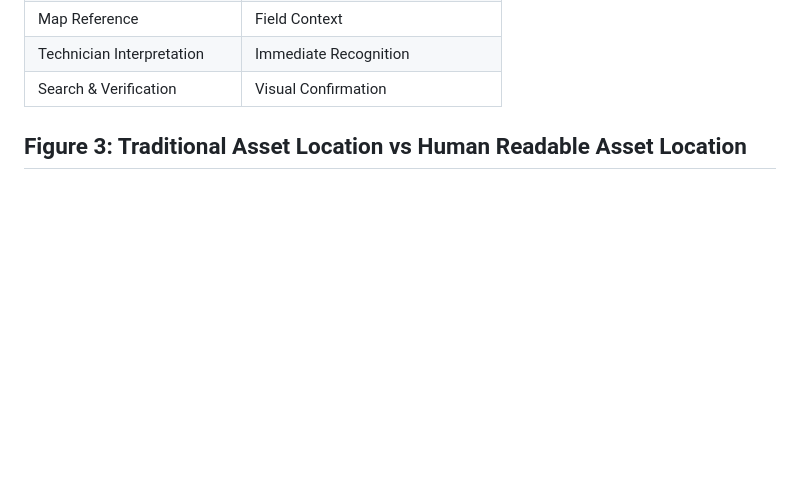
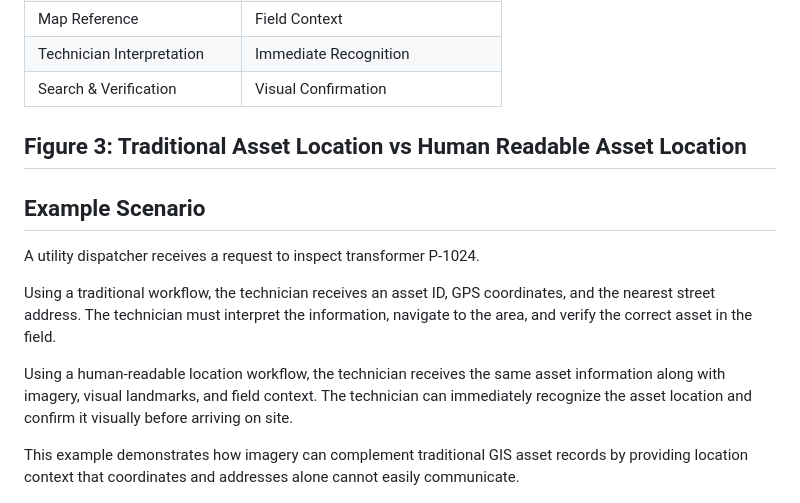
Before and after one commit to TBMeffordGIS/GIS-Portfolio, a Markdown page: Assest-Address-Problem/README.md, the part around the change. Rendered like a GitHub page; blank space fills up the shorter version.

```diff
--- a/Assest-Address-Problem/README.md
+++ b/Assest-Address-Problem/README.md
@@ -88,6 +88,16 @@ Field Crew Navigation
 
 ## Figure 3: Traditional Asset Location vs Human Readable Asset Location
 
+## Example Scenario
+
+A utility dispatcher receives a request to inspect transformer P-1024.
+
+Using a traditional workflow, the technician receives an asset ID, GPS coordinates, and the nearest street address. The technician must interpret the information, navigate to the area, and verify the correct asset in the field.
+
+Using a human-readable location workflow, the technician receives the same asset information along with imagery, visual landmarks, and field context. The technician can immediately recognize the asset location and confirm it visually before arriving on site.
+
+This example demonstrates how imagery can complement traditional GIS asset records by providing location context that coordinates and addresses alone cannot easily communicate.
+
 ![Traditional Asset Location vs Human Readable Asset Location](traditional-vs-human-readable-location.png)
 
 Comparison of traditional utility asset location methods and a human-readable location approach using imagery, visual landmarks, and field context.
```
